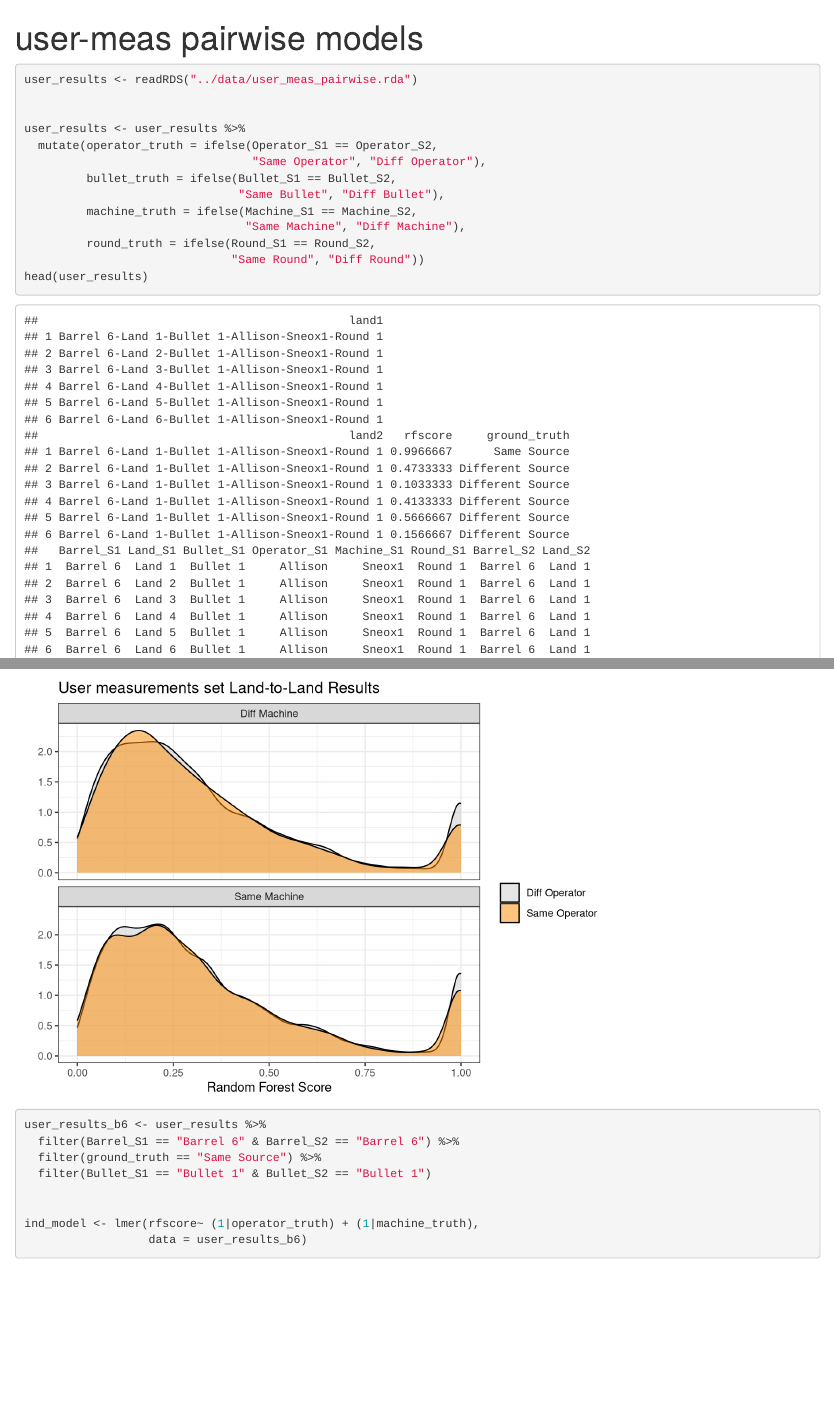
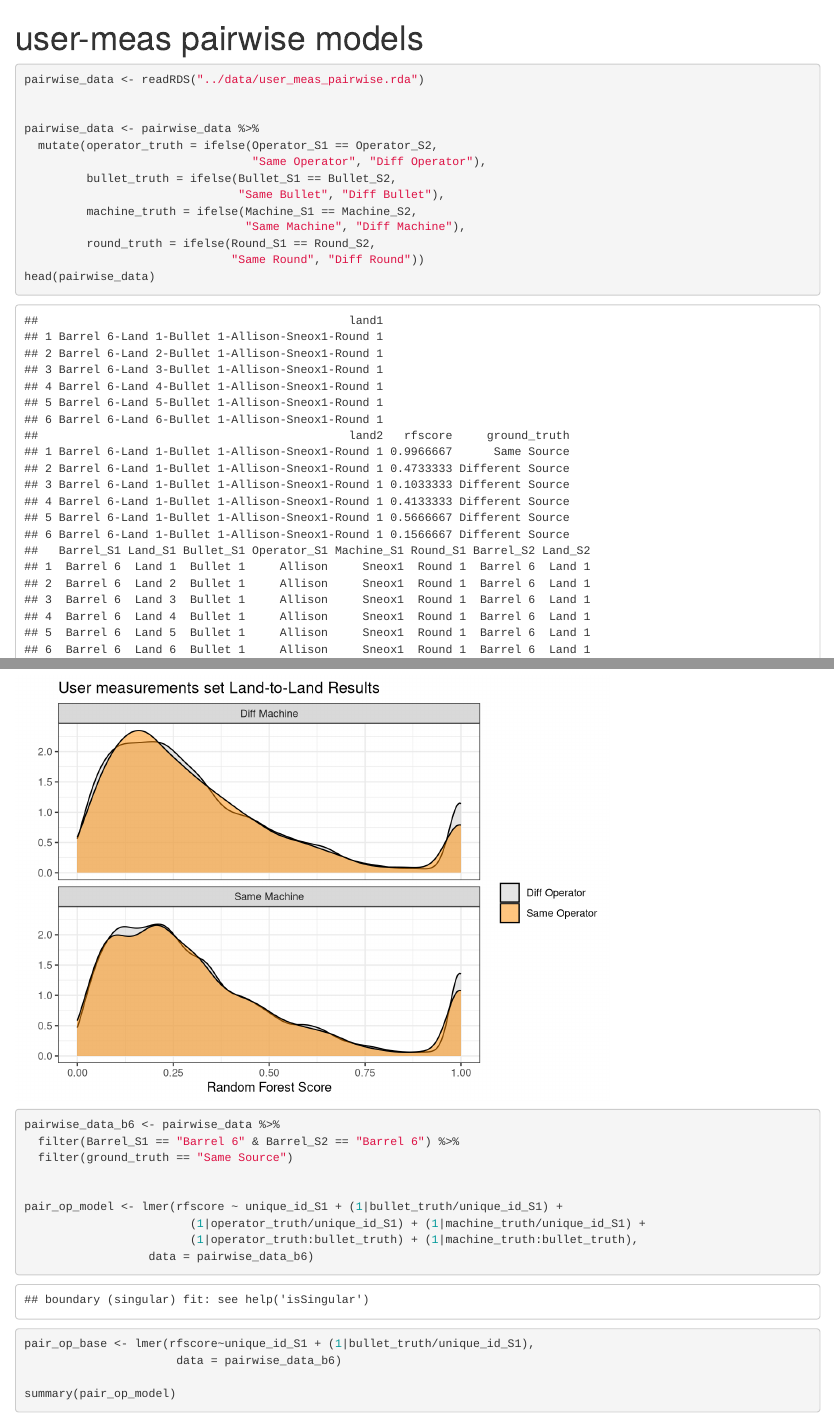
Before and after one commit to CSAFE-ISU/bullet-scan-variability, an R Markdown document (development/user-meas_pairwise_models.Rmd): the page in a window 1100 px wide, from its top, and a second part further down, joined at a grey line. Rendered offline with R 4.5, knitr and Pandoc, with nearby package versions.

Commit message:
initial models - kiegan

````diff
--- a/development/user-meas_pairwise_models.Rmd
+++ b/development/user-meas_pairwise_models.Rmd
@@ -10,10 +10,10 @@ library(lme4)
 ```
 
 ```{r}
-user_results <- readRDS("../data/user_meas_pairwise.rda")
+pairwise_data <- readRDS("../data/user_meas_pairwise.rda")
 
 
-user_results <- user_results %>%
+pairwise_data <- pairwise_data %>%
   mutate(operator_truth = ifelse(Operator_S1 == Operator_S2,
                                  "Same Operator", "Diff Operator"),
          bullet_truth = ifelse(Bullet_S1 == Bullet_S2,
@@ -22,7 +22,7 @@ user_results <- user_results %>%
                                 "Same Machine", "Diff Machine"),
          round_truth = ifelse(Round_S1 == Round_S2,
                               "Same Round", "Diff Round"))
-head(user_results)
+head(pairwise_data)
 ```
 
 ```{r}
@@ -52,14 +52,18 @@ user_results %>%
 
 
 ```{r}
-user_results_b6 <- user_results %>%
+pairwise_data_b6 <- pairwise_data %>%
   filter(Barrel_S1 == "Barrel 6" & Barrel_S2 == "Barrel 6") %>%
-  filter(ground_truth == "Same Source") %>%
-  filter(Bullet_S1 == "Bullet 1" & Bullet_S2 == "Bullet 1")
+  filter(ground_truth == "Same Source")
 
 
-ind_model <- lmer(rfscore~ (1|operator_truth) + (1|machine_truth),
-                  data = user_results_b6)
+pair_op_model <- lmer(rfscore ~ unique_id_S1 + (1|bullet_truth/unique_id_S1) +
+                        (1|operator_truth/unique_id_S1) + (1|machine_truth/unique_id_S1) +
+                        (1|operator_truth:bullet_truth) + (1|machine_truth:bullet_truth),
+                  data = pairwise_data_b6)
 
+pair_op_base <- lmer(rfscore~unique_id_S1 + (1|bullet_truth/unique_id_S1),
+                      data = pairwise_data_b6)
 
+summary(pair_op_model)
 ```
````
Also changed, not shown: development/user-meas_sig_models.Rmd (+7 -2 lines), development/user-meas_pairwise_models.Rmd (4 more changed lines).
